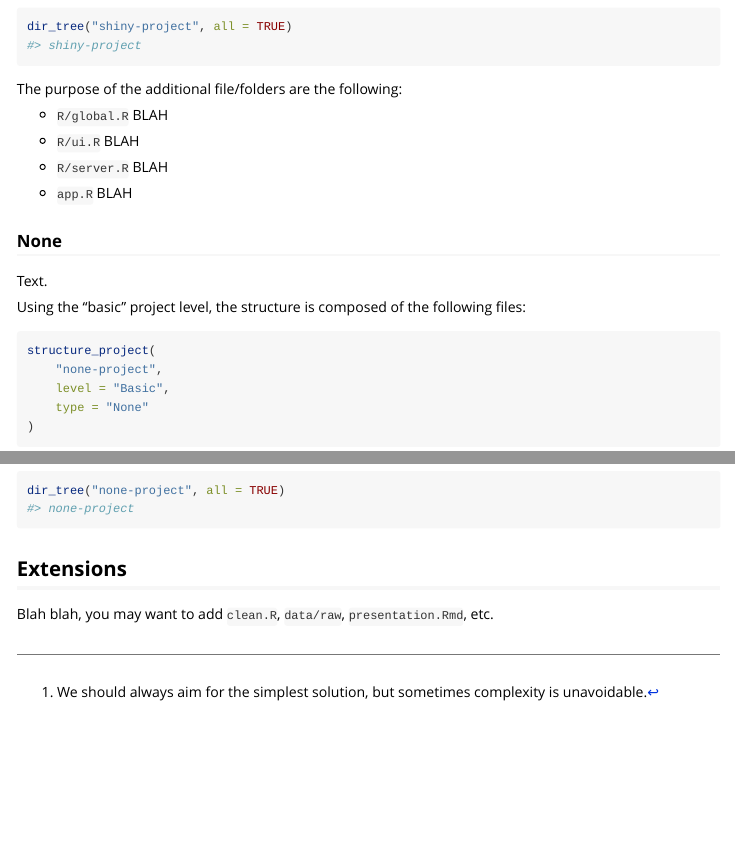
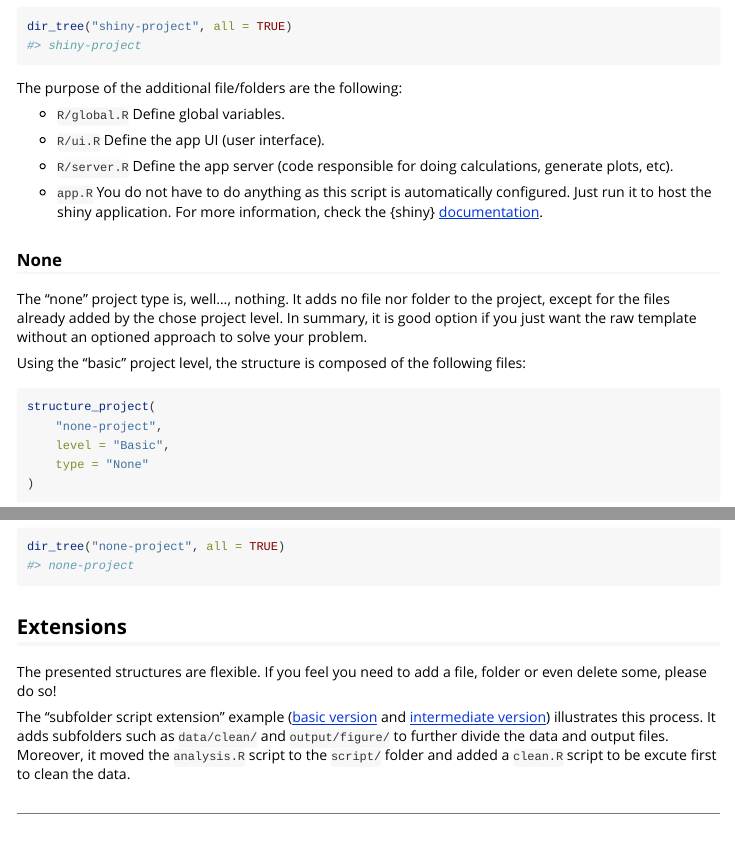
Before and after one commit to GiuseppeTT/structured, an R Markdown document (vignettes/structures.Rmd): the page in a window 1100 px wide, from 4120 px down before the commit and from 4180 px down after it, so that both start at the same text, and a second part further down, joined at a grey line. Rendered offline with R 4.5, knitr and Pandoc, with nearby package versions; some code elsewhere in the file could not run offline.

Commit message:
Update vignette

````diff
--- a/vignettes/structures.Rmd
+++ b/vignettes/structures.Rmd
@@ -197,16 +199,16 @@ dir_tree("shiny-project", all = TRUE)
 
 The purpose of the additional file/folders are the following:
 
-- `R/global.R` BLAH
+- `R/global.R` Define global variables.
 
-- `R/ui.R` BLAH
+- `R/ui.R` Define the app UI (user interface).
 
-- `R/server.R` BLAH
+- `R/server.R` Define the app server (code responsible for doing calculations, generate plots, etc).
 
-- `app.R` BLAH
+- `app.R` You do not have to do anything as this script is automatically configured. Just run it to host the shiny application. For more information, check the {shiny} [documentation](https://shiny.rstudio.com/).
 
 ### None
-Text.
+The "none" project type is, well..., nothing. It adds no file nor folder to the project, except for the files already added by the chose project level. In summary, it is good option if you just want the raw template without an optioned approach to solve your problem.
 
 Using the "basic" project level, the structure is composed of the following files:
 
@@ -220,5 +222,6 @@ dir_tree("none-project", all = TRUE)
 ```
 
 ## Extensions
+The presented structures are flexible. If you feel you need to add a file, folder or even delete some, please do so!
 
-Blah blah, you may want to add `clean.R`, `data/raw`, `presentation.Rmd`, etc.
+The "subfolder script extension" example ([basic version](https://github.com/GiuseppeTT/structured-examples/tree/main/extension-subfolder-basic-script) and [intermediate version](https://github.com/GiuseppeTT/structured-examples/tree/main/extension-subfolder-intermediate-script)) illustrates this process. It adds subfolders such as `data/clean/` and `output/figure/` to further divide the data and output files. Moreover, it moved the `analysis.R` script to the `script/` folder and added a `clean.R` script to be excute first to clean the data.
````
Also changed, not shown: vignettes/structures.Rmd (4 more changed lines).
